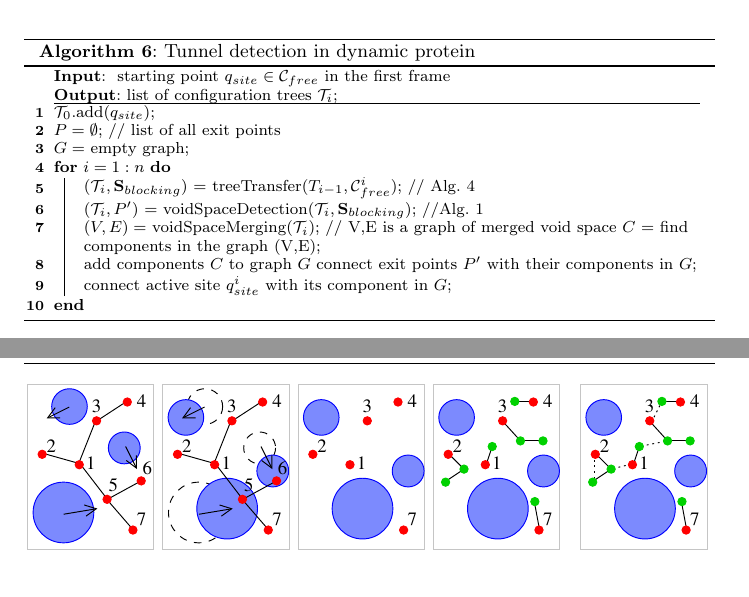
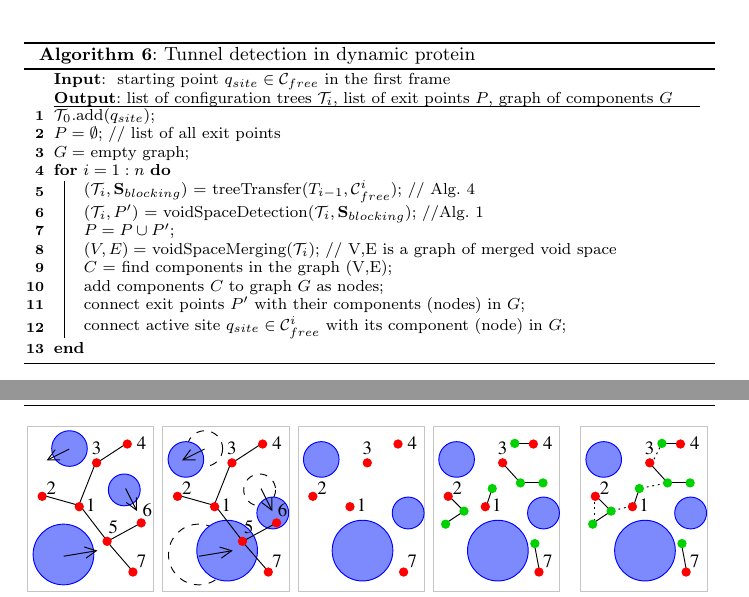
Before and after one commit to xkozlik/romoco, a LaTeX paper (paper.tex): two parts of pages 15 and 16 of 25, joined at a grey line, cut so that both start at the same text. Compiled offline with pdfLaTeX.

Commit message:
algorithm 6

```diff
--- a/paper.tex
+++ b/paper.tex
@@ -918,7 +918,7 @@ After $n$ frames are processed, the algorithm results in $n$ configuration trees
 \KwIn{
     starting point $\qinit \in \CF$ in the first frame
 }
-\KwOut{list of configuration trees $\T_i$\;
+\KwOut{list of configuration trees $\T_i$, list of exit points $P$, graph of components $G$
 }
 \hrule
 $\T_0$.add($\qinit)$\;
@@ -927,11 +927,12 @@ $G = $ empty graph\;
 \For{$i  = 1 : n$}{
     $(\T_i, \SB)$ = treeTransfer($T_{i-1}, \CF^i$); // Alg.~\ref{alg::transfer}\\
     $(\T_i, P')$ = voidSpaceDetection($\T_{i},\SB)$; //Alg.~\ref{alg::main}\\
-    $(V,E) =$ voidSpaceMerging($\T_{i}$); // V,E is a graph of merged void space
+    $P = P \cup P'$\;
+    $(V,E) =$ voidSpaceMerging($\T_{i}$); // V,E is a graph of merged void space  \\
     $C$ = find components in the graph (V,E)\;
-    add components $C$ to graph $G$
-    connect exit points $P'$ with their components in $G$\;
-    connect active site $\qinit^i$ with its component in $G$\;
+    add components $C$ to graph $G$ as nodes\;
+    connect exit points $P'$ with their components (nodes) in $G$\;
+    connect active site $\qinit \in \CF^i$ with its component (node) in $G$\;
 }
 }
 \end{algorithm}
```
